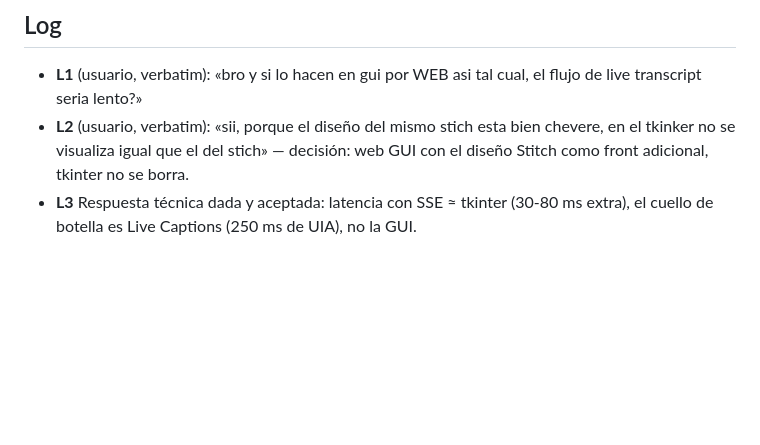
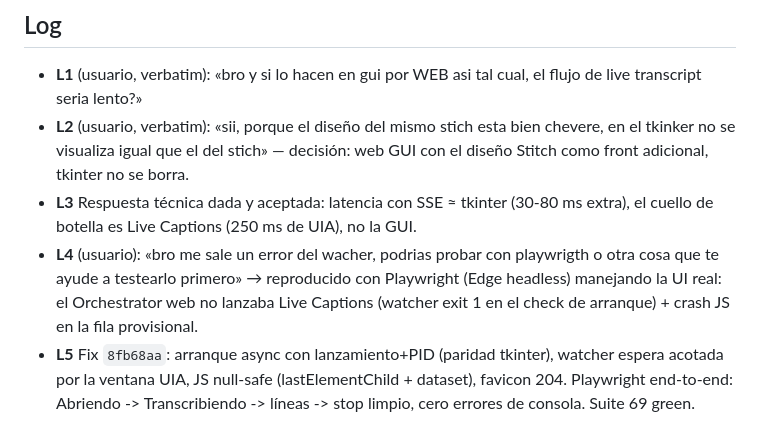
Before and after one commit to VictorQuispe0106/FreeTranscriptor, a Markdown page: odd/tasks/transcriptor-web-gui.md, the part around the change. Rendered like a GitHub page; blank space fills up the shorter version.

Commit message:
docs: log the user-reported watcher fix with Playwright evidence

```diff
--- a/odd/tasks/transcriptor-web-gui.md
+++ b/odd/tasks/transcriptor-web-gui.md
@@ -51,3 +51,11 @@ Pi) no se toca; el tkinter queda como front alternativo.
   diseño Stitch como front adicional, tkinter no se borra.
 - **L3** Respuesta técnica dada y aceptada: latencia con SSE ≈ tkinter (30-80 ms extra),
   el cuello de botella es Live Captions (250 ms de UIA), no la GUI.
+- **L4** (usuario): «bro me sale un error del wacher, podrias probar con playwrigth o
+  otra cosa que te ayude a testearlo primero» → reproducido con Playwright (Edge
+  headless) manejando la UI real: el Orchestrator web no lanzaba Live Captions
+  (watcher exit 1 en el check de arranque) + crash JS en la fila provisional.
+- **L5** Fix `8fb68aa`: arranque async con lanzamiento+PID (paridad tkinter), watcher
+  espera acotada por la ventana UIA, JS null-safe (lastElementChild + dataset),
+  favicon 204. Playwright end-to-end: Abriendo -> Transcribiendo -> líneas -> stop
+  limpio, cero errores de consola. Suite 69 green.
```
